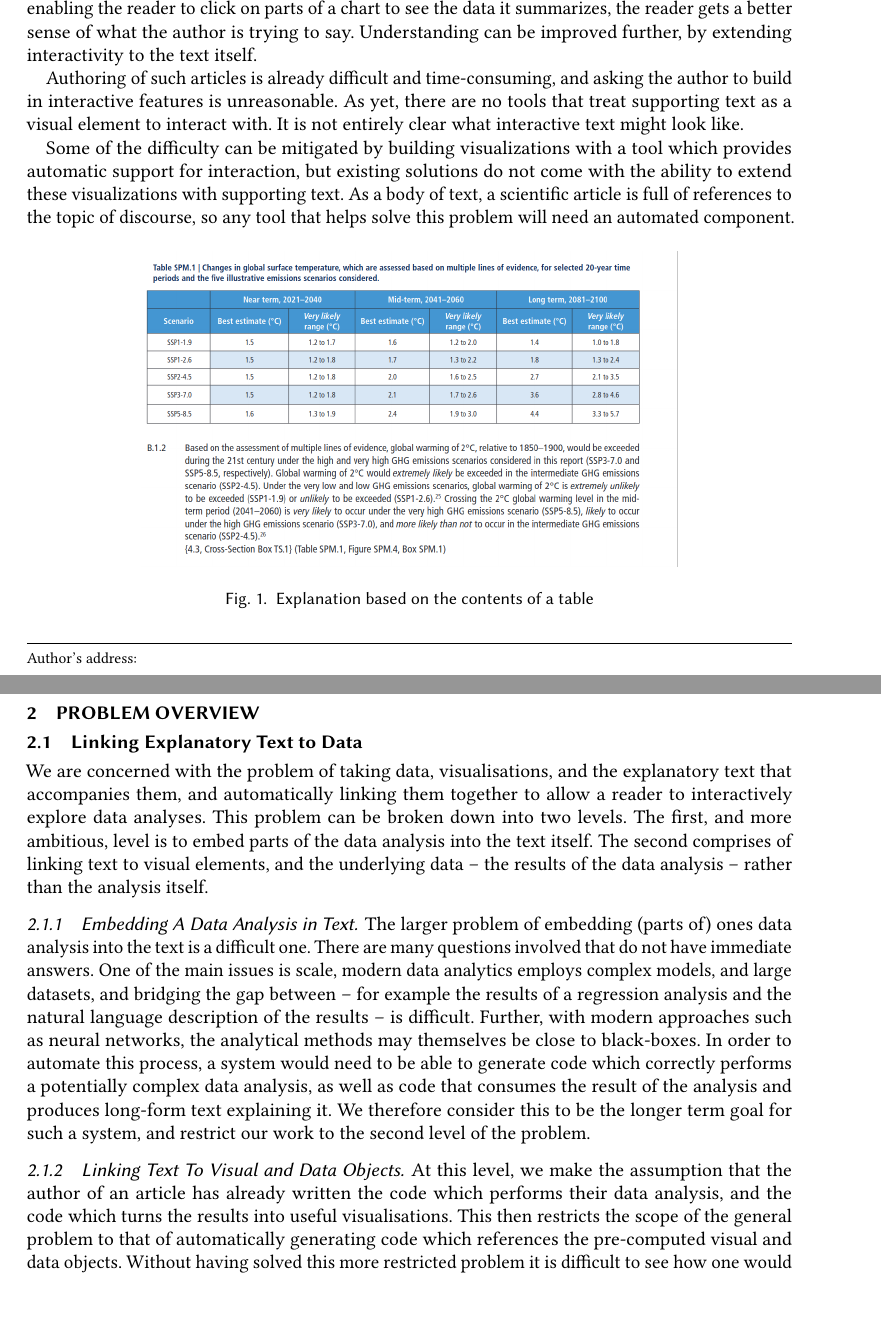
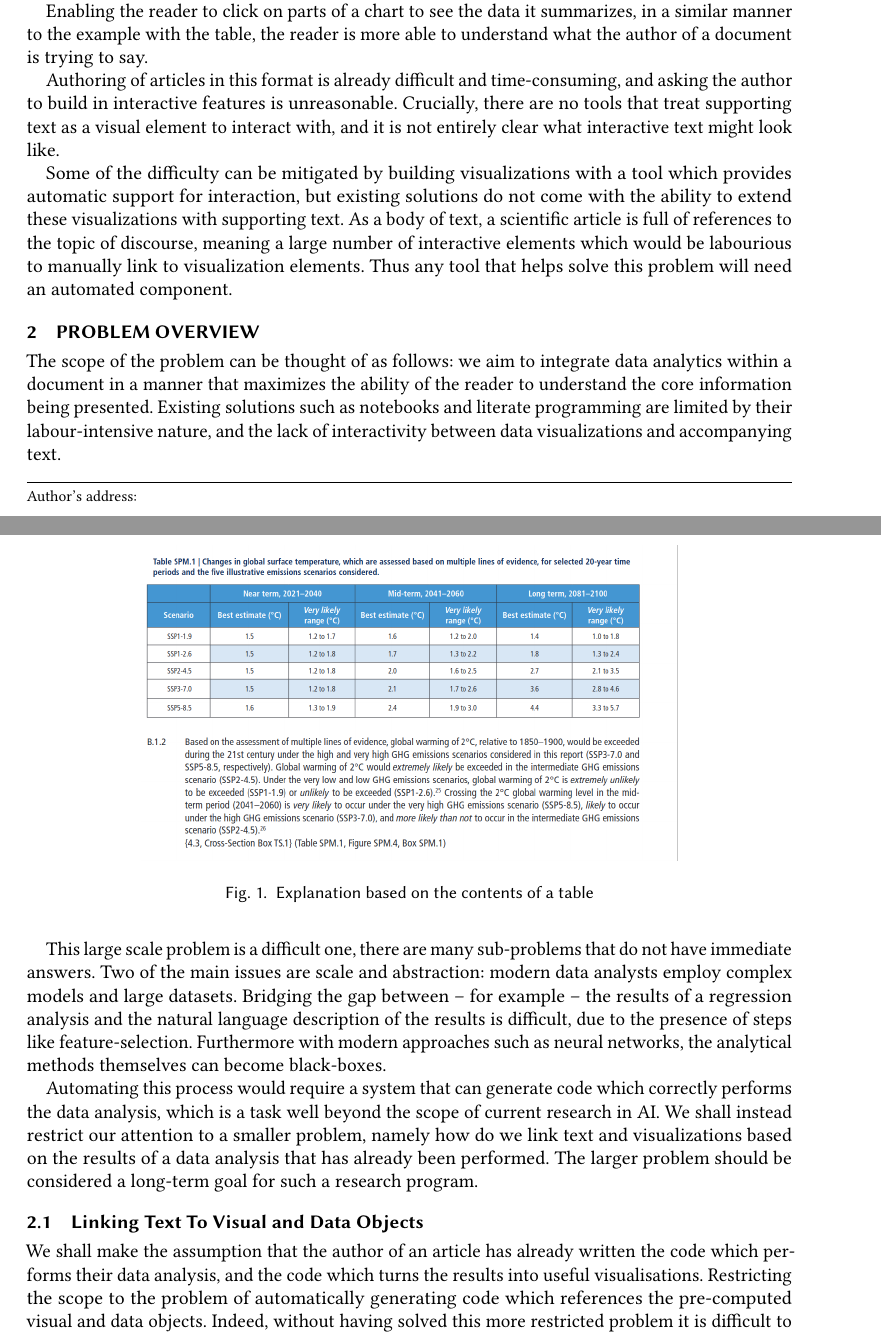
Before and after one commit to explorable-viz/transparent-text, a LaTeX paper (paper.tex, which reads sec/introduction.tex, sec/overview.tex): two parts of pages 1 and 2 of 6, joined at a grey line, cut so that both start at the same text, the shorter picture padded with empty space. Compiled offline with pdfLaTeX; a LaTeX package or settings file that is missing is left out.

Commit message:
Rewrite of intro and beginning of overview section

```diff
--- a/paper.tex
+++ b/paper.tex
@@ -21,7 +21,7 @@
 \setcitestyle{nosort}
 
 \begin{document}
-\title[Automatic Expression Generation For Explainable Science]{Automatic Expression Generation For Explainable Science}
+\title[Self-Certifying Text for Literate Data Science]{Self-Certifying Text for Literate Data Science}
 \maketitle
 
 \input{sec/introduction}
--- a/sec/introduction.tex
+++ b/sec/introduction.tex
@@ -12,4 +9,0 @@ understand. The readers comprehension can be further aided by incorporating
-interactivity into the visualization. By enabling the reader to click on parts
-of a chart to see the data it summarizes, the reader gets a better sense of what
-the author is trying to say. Understanding can be improved further, by extending
-interactivity to the text itself.
@@ -16,4 +13 @@ interactivity to the text itself.
 
-Authoring of such articles is already difficult and time-consuming, and asking
-the author to build in interactive features is unreasonable. As yet, there are
-no tools that treat supporting text as a visual element to interact with. It is
@@ -20,10 +18,20 @@ no tools that treat supporting text as a visual element to interact with. It is
+or highlight the text underneath to see the corresponding data in the table.
+
+Enabling the reader to click on parts of a chart to see the data it summarizes,
+in a similar manner to the example with the table, the reader is more able to
+understand what the author of a document is trying to say.
+
+Authoring of articles in this format is already difficult and time-consuming, and asking
+the author to build in interactive features is unreasonable. Crucially, there are
+no tools that treat supporting text as a visual element to interact with, and it is
 not entirely clear what interactive text might look like.
 
 Some of the difficulty can be mitigated by building visualizations with a tool
 which provides automatic support for interaction, but existing solutions do
 not come with the ability to extend these visualizations with supporting text.
 As a body of text, a scientific article is full of references to the topic of
-discourse, so any tool that helps solve this problem will need an automated
+discourse, meaning a large number of interactive elements which would be labourious to manually
+link to visualization elements. Thus any tool that helps solve this problem will need an automated
 component.
 
 \begin{figure}[h]
--- a/sec/overview.tex
+++ b/sec/overview.tex
@@ -1,32 +1,27 @@
 \section{Problem Overview}
 \label{sec:overview}
 
-\subsection{Linking Explanatory Text to Data}
-We are concerned with the problem of taking data, visualisations, and the explanatory text
-that accompanies them, and automatically linking them together to allow a reader to interactively explore
-data analyses. This problem can be broken down into two levels. The first, and more ambitious, level
-is to embed parts of the data analysis into the text itself. The second comprises of linking text
-to visual elements, and the underlying data -- the results of the data analysis -- rather than the
-analysis itself.
+The scope of the problem can be thought of as follows: we aim to integrate data analytics within
+a document in a manner that maximizes the ability of the reader to understand the core information
+being presented. Existing solutions such as notebooks and literate programming are limited by their
+labour-intensive nature, and the lack of interactivity between data visualizations and accompanying text.
 
+This large scale problem is a difficult one, there are many sub-problems that do not have immediate answers.
+Two of the main issues are scale and abstraction: modern data analysts employ complex models and large datasets.
+Bridging the gap between -- for example -- the results of a regression analysis and the natural language description
+of the results is difficult, due to the presence of steps like feature-selection. Furthermore with modern approaches
+such as neural networks, the analytical methods themselves can become black-boxes.
 
-\subsubsection{Embedding A Data Analysis in Text}
-The larger problem of embedding (parts of) ones data analysis into the text is a difficult one. There
-are many questions involved that do not have immediate answers. One of the main issues is scale,
-modern data analytics employs complex models, and large datasets, and bridging the gap between -- for example
-the results of a regression analysis and the natural language description of the results -- is difficult.
-Further, with modern approaches such as neural networks, the analytical methods may themselves be close
-to black-boxes.
-In order to automate this process, a system would need to be able to generate code which correctly performs
-a potentially complex data analysis, as well as code that consumes the result of the analysis and produces
-long-form text explaining it. We therefore consider this to be the longer term goal for such a system,
-and restrict our work to the second level of the problem.
+Automating this process would require a system that can generate code which correctly performs the data analysis,
+which is a task well beyond the scope of current research in AI. We shall instead restrict our attention to a smaller
+problem, namely how do we link text and visualizations based on the results of a data analysis that has already been
+performed. The larger problem should be considered a long-term goal for such a research program.
 
-\subsubsection{Linking Text To Visual and Data Objects}
-At this level, we make the assumption that the author of an article has already written the code which performs
-their data analysis, and the code which turns the results into useful visualisations. This then restricts the
-scope of the general problem to that of automatically generating code which references the pre-computed visual
-and data objects. Without having solved this more restricted problem it is difficult to see how one would approach
+\subsection{Linking Text To Visual and Data Objects}
+We shall make the assumption that the author of an article has already written the code which performs
+their data analysis, and the code which turns the results into useful visualisations. Restricting the scope to the problem of
+automatically generating code which references the pre-computed visual and data objects.
+Indeed, without having solved this more restricted problem it is difficult to see how one would approach
 the more general problem of embedding data analytics directly into text.
 
 \subsection{The Linguistic Sorts of Linked Text}
```
Also changed, not shown: sec/introduction.tex (21 more changed lines).
